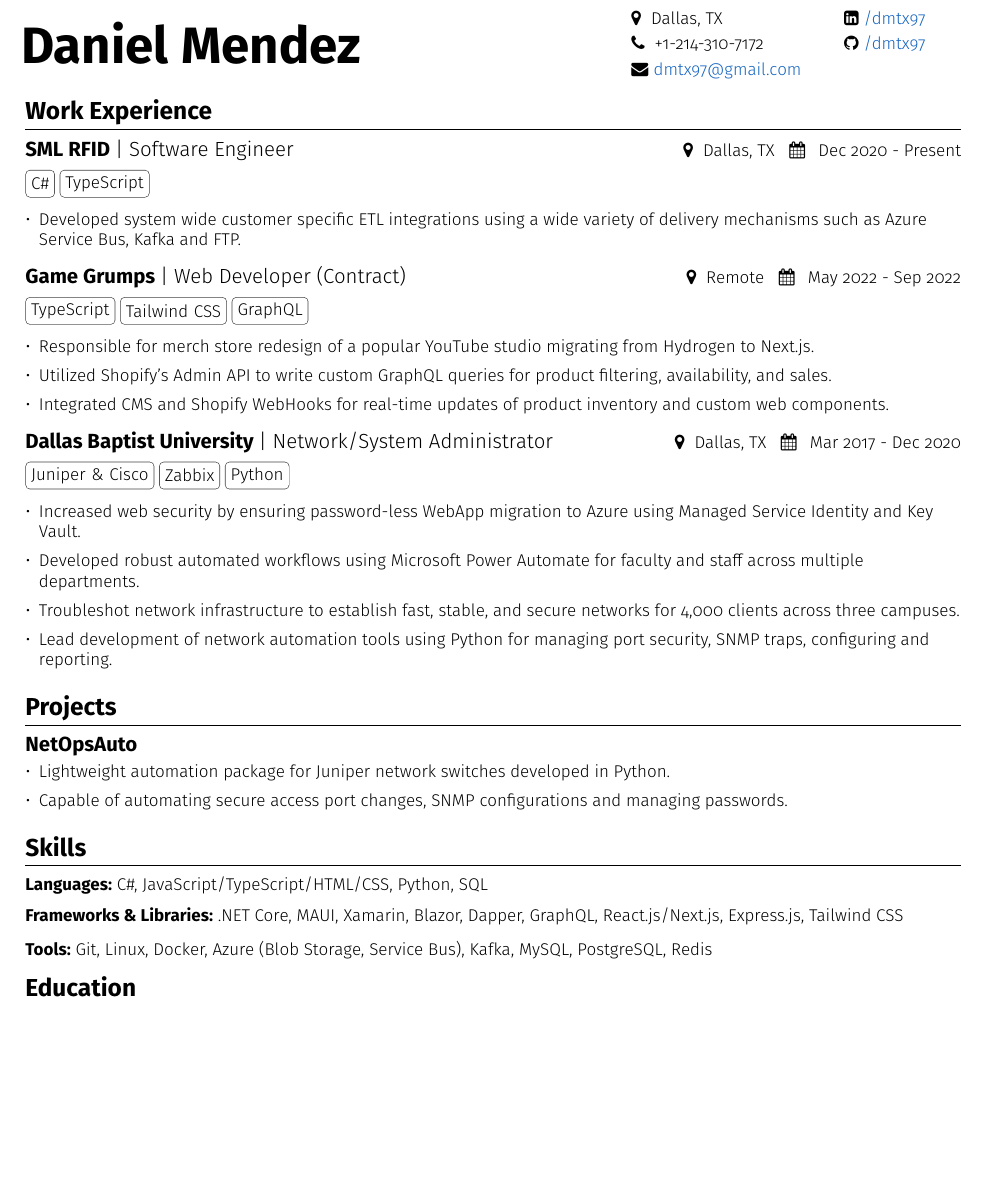
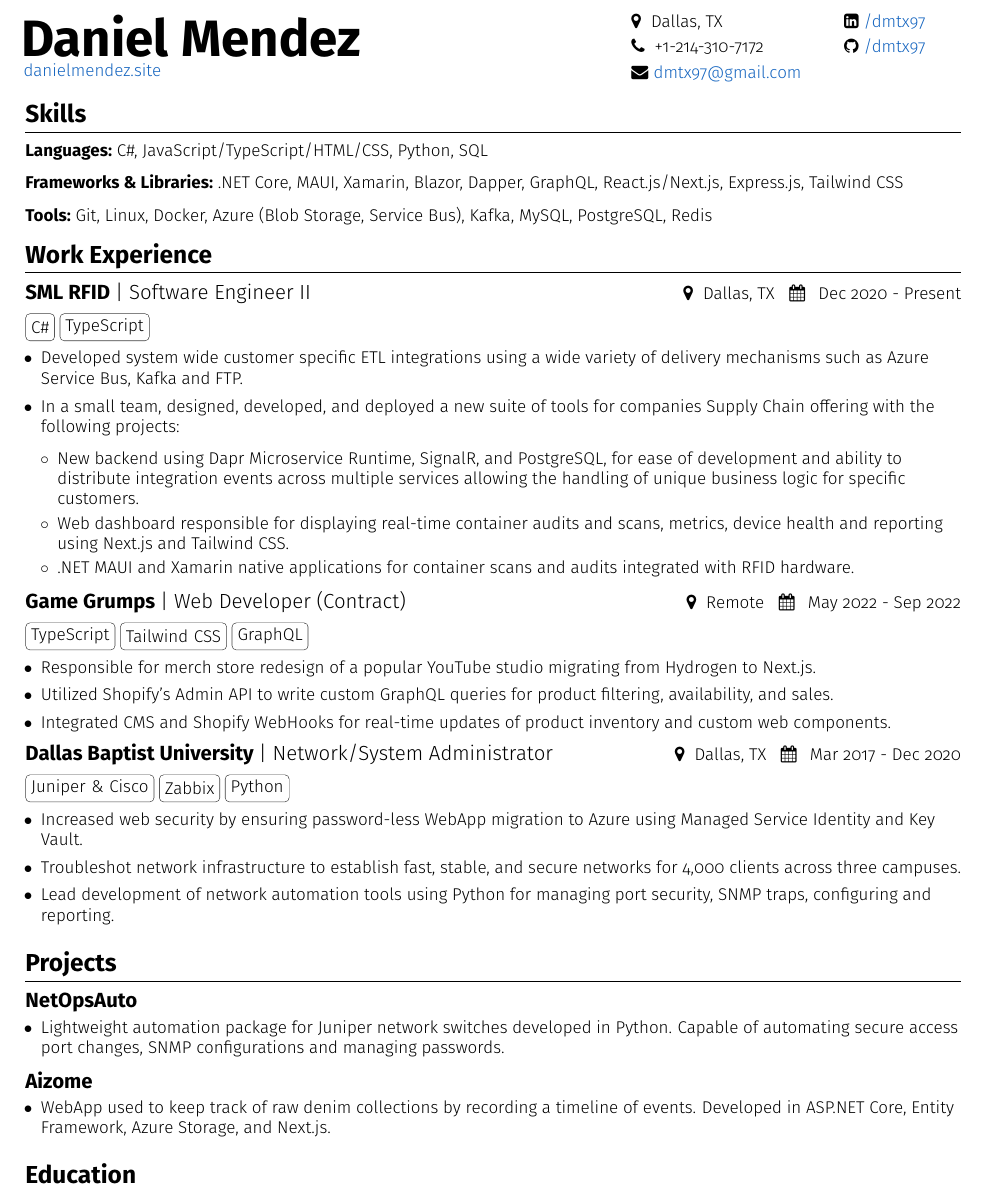
Before and after one commit to dmtx97/Daniel-Mendez-Resume, a LaTeX CV (mendez_daniel_resume.tex): part of the page, cut so that both start at the same text, the shorter picture padded with empty space. Compiled offline with pdfLaTeX.

Commit message:
Add additional work experience and projects

```diff
--- a/mendez_daniel_resume.tex
+++ b/mendez_daniel_resume.tex
@@ -25,6 +25,10 @@
 \usepackage{multicol}
 \usepackage[most]{tcolorbox}
 
+\setlist[1]{labelindent=\parindent}
+\setlist[itemize,1]{label=$\bullet$, leftmargin=.32cm, itemsep=1pt}
+\setlist[itemize,2]{label=$\circ$, leftmargin=.34cm, itemsep=1pt}
+
 \def \fullname {Daniel Mendez}
 \def \subtitle {}
 
@@ -46,6 +50,9 @@
 \def \githublink {https://github.com/dmtx97}
 \def \githubtext {/dmtx97}
 
+\def \websitelink {https://danielmendez.site}
+\def \websitetext {danielmendez.site}
+
 \def \entryspacing {-0pt}
 \def \bulletstyle {\faAngleRight}
 
@@ -59,7 +66,7 @@
 \def \email {\emailicon \hspace{3pt}\href{\emaillink}{\emailtext}}
 \def \location {\locationicon \hspace{3pt}{ \locationtext}}
 \def \github {\githubicon \hspace{3pt}\href{\githublink}{\githubtext}}
-% \def \github {\githubicon \hspace{5pt}{ \href{\githublink}\githubtext}}
+\def \website {\href{\websitelink}{\websitetext}}
 
 \addtolength{\oddsidemargin}{-0.55in}
 \addtolength{\evensidemargin}{-0.55in}
@@ -82,12 +89,13 @@
 \titlespacing*{\section}{0pt}{.4cm}{.2cm}
 \titlespacing*{\subsection}{0pt}{.1cm}{.1cm}
 
-% Double column header
+% DOUBLE COLUMN HEADER
 \newcommand{\doublecol}[6]{
   \begin{tabularx}{\textwidth}{Xr}
     {
       \begin{tabular}[c]{l}
         \fontsize{30}{40}\selectfont{\color{primary}{{\hspace{.55cm}\textbf{\fullname}}}}
+		\\ {\hspace{.50cm} \website }
       \end{tabular}
     } & {
       \begin{tabular}[c]{l@{\hspace{2.5em}}l}
@@ -127,17 +135,30 @@
 
   \vspace{-.6cm}
 
+  % SKILLS
+  \mainsection{Skills}
+  \subsubsection*{Languages: \normalfont{C\#, JavaScript/TypeScript/HTML/CSS, Python, SQL}}
+  \subsubsection*{Frameworks \& Libraries: \normalfont{.NET Core, MAUI, Xamarin, Blazor, Dapper, GraphQL, React.js/Next.js, Express.js, Tailwind CSS}}
+  \subsubsection*{Tools: \normalfont{Git, Linux, Docker, Azure (Blob Storage, Service Bus), Kafka, MySQL, PostgreSQL, Redis}}
+
   % WORK EXPERIENCE
   \mainsection{Work Experience}
-  \worksection{SML RFID}{Software Engineer}{Dallas, TX}{Dec 2020 - Present}
+  \worksection{SML RFID}{Software Engineer II}{Dallas, TX}{Dec 2020 - Present}
   \mybox{C\#} \mybox{TypeScript}
-  \begin{itemize}[leftmargin=.28cm, itemsep=1pt]
+  \begin{itemize}
     \item{Developed system wide customer specific ETL integrations using a wide variety of delivery mechanisms such as Azure Service Bus, Kafka and FTP.}
+	\item{In a small team, designed, developed, and deployed a new suite of tools for companies Supply Chain offering with the following projects:}
+	  \begin{itemize}
+		  \item{New backend using Dapr Microservice Runtime, SignalR, and PostgreSQL, for ease of development and ability to distribute integration events across multiple services allowing the handling of unique business logic for specific customers.}
+		  \item{Web dashboard responsible for displaying real-time container audits and scans, metrics, device health and reporting using Next.js and Tailwind CSS.}
+		  \item{.NET MAUI and Xamarin native applications for container scans and audits integrated with RFID hardware.}
+	  \end{itemize}
+    % \item{Involved in the onboarding and training of new developers.}
   \end{itemize}
 
   \worksection{Game Grumps}{Web Developer (Contract)}{Remote}{May 2022 - Sep 2022}
   \mybox{TypeScript} \mybox{Tailwind CSS} \mybox{GraphQL}
-  \begin{itemize}[leftmargin=.28cm, itemsep=1pt]
+  \begin{itemize}
     \item{Responsible for merch store redesign of a popular YouTube studio migrating from Hydrogen to Next.js.}
     \item{Utilized Shopify's Admin API to write custom GraphQL queries for product filtering, availability, and sales.}
     \item{Integrated CMS and Shopify WebHooks for real-time updates of product inventory and custom web components.}
@@ -145,38 +166,29 @@
 
   \worksection{Dallas Baptist University}{Network/System Administrator}{Dallas, TX}{Mar 2017 - Dec 2020}
   \mybox{Juniper \& Cisco} \mybox{Zabbix} \mybox{Python}
-  \begin{itemize}[leftmargin=.28cm, itemsep=1pt]
+  \begin{itemize}
     \item{Increased web security by ensuring password-less WebApp migration to Azure using Managed Service Identity and Key Vault.}
-    \item{Developed robust automated workflows using Microsoft Power Automate for faculty and staff across multiple departments.}
+    % \item{Developed robust automated workflows using Microsoft Power Automate for faculty and staff across multiple departments.}
     \item{Troubleshot network infrastructure to establish fast, stable, and secure networks for 4,000 clients across three campuses.}
     \item{Lead development of network automation tools using Python for managing port security, SNMP traps, configuring and reporting.}
   \end{itemize}
 
-
-  % Projects
+  % PROJECTS
   \mainsection{Projects}
   \subsection*{NetOpsAuto}
-  \begin{itemize}[leftmargin=.28cm, itemsep=1pt]
-	  \item {Lightweight automation package for Juniper network switches developed in Python.}
-	  \item {Capable of automating secure access port changes, SNMP configurations and managing passwords.}
+  \begin{itemize}
+	  \item {Lightweight automation package for Juniper network switches developed in Python. Capable of automating secure access port changes, SNMP configurations and managing passwords.}
   \end{itemize}
-  % \subsection*{NetOpsAuto}
-  % \begin{itemize}[leftmargin=.28cm, itemsep=1pt]
-	 %  \item {Lightweight automation package for Juniper network switches developed in Python.}
-	 %  \item {Capable of automating secure access port changes, SNMP configurations and managing passwords.}
-  % \end{itemize}
 
-  % SKILLS
-  \mainsection{Skills}
-  \subsubsection*{Languages: \normalfont{C\#, JavaScript/TypeScript/HTML/CSS, Python, SQL}}
-  \subsubsection*{Frameworks \& Libraries: \normalfont{.NET Core, MAUI, Xamarin, Blazor, Dapper, GraphQL, React.js/Next.js, Express.js, Tailwind CSS}}
-  \subsubsection*{Tools: \normalfont{Git, Linux, Docker, Azure (Blob Storage, Service Bus), Kafka, MySQL, PostgreSQL, Redis }}
+  \subsection*{Aizome}
+  \begin{itemize}
+	  \item {WebApp used to keep track of raw denim collections by recording a timeline of events. Developed in ASP.NET Core, Entity Framework, Azure Storage, and Next.js.}
+  \end{itemize}
+
 
   % EDUCATION
   \mainsection{Education}
   \subsection*{Dallas Baptist University {\normalsize\normalfont\hfill {\faCalendar} \hspace{5pt}August 2016 - May 2020}}
   \subsubsection*{\normalfont Bachelors in Science - Computer Science }
   Cumulative GPA - 3.62
-
-
 \end{document}
```
Also changed, not shown: README.md, mendez_daniel_resume.pdf.
